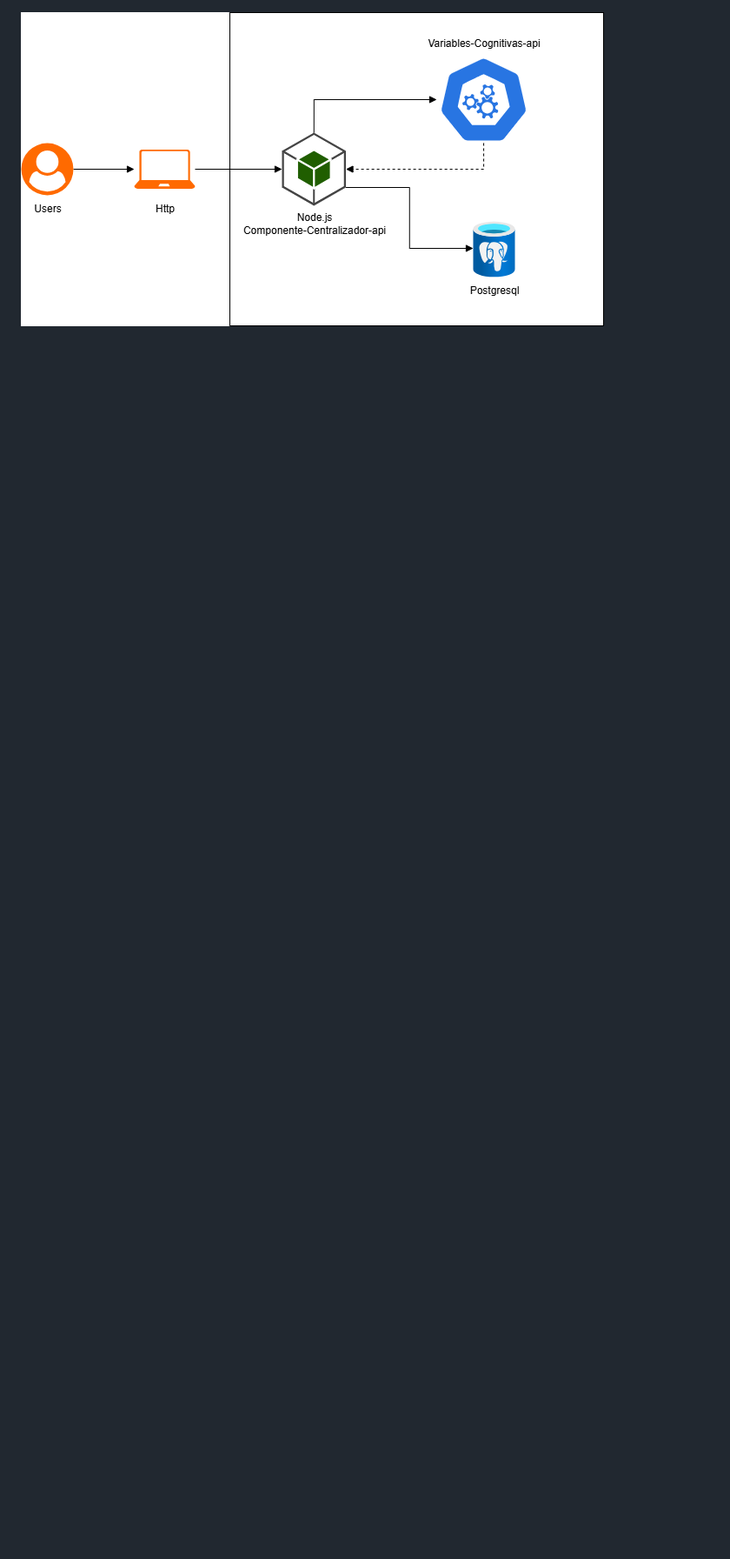
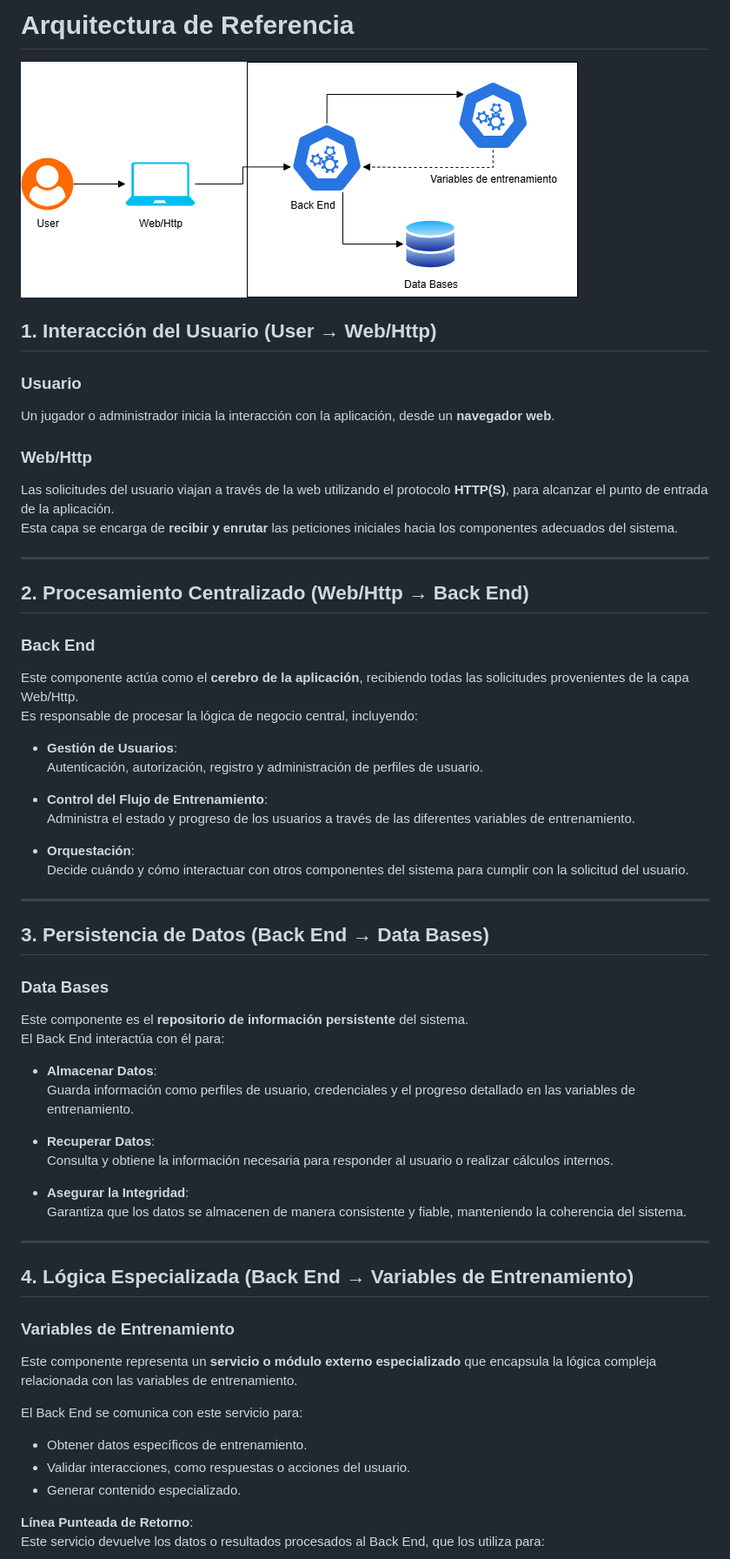
Before and after one commit to federico1605/Documentacion_Cognicare, a Markdown page: DiseñoTacticoAltoNivel/ArquitecturaReferencia.md, the part around the change printed below. Shown: that part at 87% size. Rendered like a GitHub page; pictures changed too: Imagenes/Arquitectura_Referencia.png; blank space fills up the shorter version.

Commit message:
Se agrego apartado de arquitectura de referencia

```diff
--- a/DiseñoTacticoAltoNivel/ArquitecturaReferencia.md
+++ b/DiseñoTacticoAltoNivel/ArquitecturaReferencia.md
@@ -1 +1,62 @@
+# Arquitectura de Referencia
 ![Arquitectura de Referencia](/Imagenes/Arquitectura_Referencia.png)
+
+## 1. Interacción del Usuario (User → Web/Http)
+
+### Usuario
+Un jugador o administrador inicia la interacción con la aplicación, desde un **navegador web**.
+
+### Web/Http
+Las solicitudes del usuario viajan a través de la web utilizando el protocolo **HTTP(S)**, para alcanzar el punto de entrada de la aplicación.
+Esta capa se encarga de **recibir y enrutar** las peticiones iniciales hacia los componentes adecuados del sistema.
+
+---
+
+## 2. Procesamiento Centralizado (Web/Http → Back End)
+
+### Back End
+Este componente actúa como el **cerebro de la aplicación**, recibiendo todas las solicitudes provenientes de la capa Web/Http.
+Es responsable de procesar la lógica de negocio central, incluyendo:
+
+- **Gestión de Usuarios**:
+  Autenticación, autorización, registro y administración de perfiles de usuario.
+
+- **Control del Flujo de Entrenamiento**:
+  Administra el estado y progreso de los usuarios a través de las diferentes variables de entrenamiento.
+
+- **Orquestación**:
+  Decide cuándo y cómo interactuar con otros componentes del sistema para cumplir con la solicitud del usuario.
+
+---
+
+## 3. Persistencia de Datos (Back End → Data Bases)
+
+### Data Bases
+Este componente es el **repositorio de información persistente** del sistema.
+El Back End interactúa con él para:
+
+- **Almacenar Datos**:
+  Guarda información como perfiles de usuario, credenciales y el progreso detallado en las variables de entrenamiento.
+
+- **Recuperar Datos**:
+  Consulta y obtiene la información necesaria para responder al usuario o realizar cálculos internos.
+
+- **Asegurar la Integridad**:
+  Garantiza que los datos se almacenen de manera consistente y fiable, manteniendo la coherencia del sistema.
+
+---
+
+## 4. Lógica Especializada (Back End → Variables de Entrenamiento)
+
+### Variables de Entrenamiento
+Este componente representa un **servicio o módulo externo especializado** que encapsula la lógica compleja relacionada con las variables de entrenamiento.
+
+El Back End se comunica con este servicio para:
+
+- Obtener datos específicos de entrenamiento.
+- Validar interacciones, como respuestas o acciones del usuario.
+- Generar contenido especializado.
+
+**Línea Punteada de Retorno**:
+Este servicio devuelve los datos o resultados procesados al Back End, que los utiliza para:
+
```
Also changed, not shown: other parts of DiseñoTacticoAltoNivel/ArquitecturaReferencia.md (+7 -0 lines), Imagenes/Arquetipo_Referencia.png (added).
